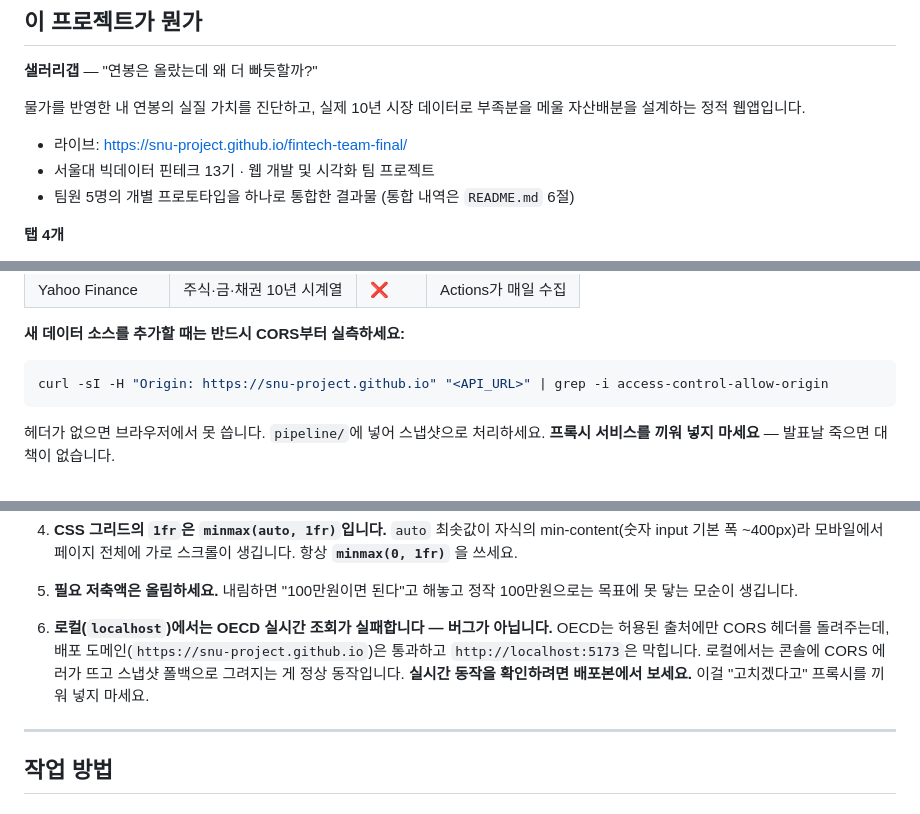
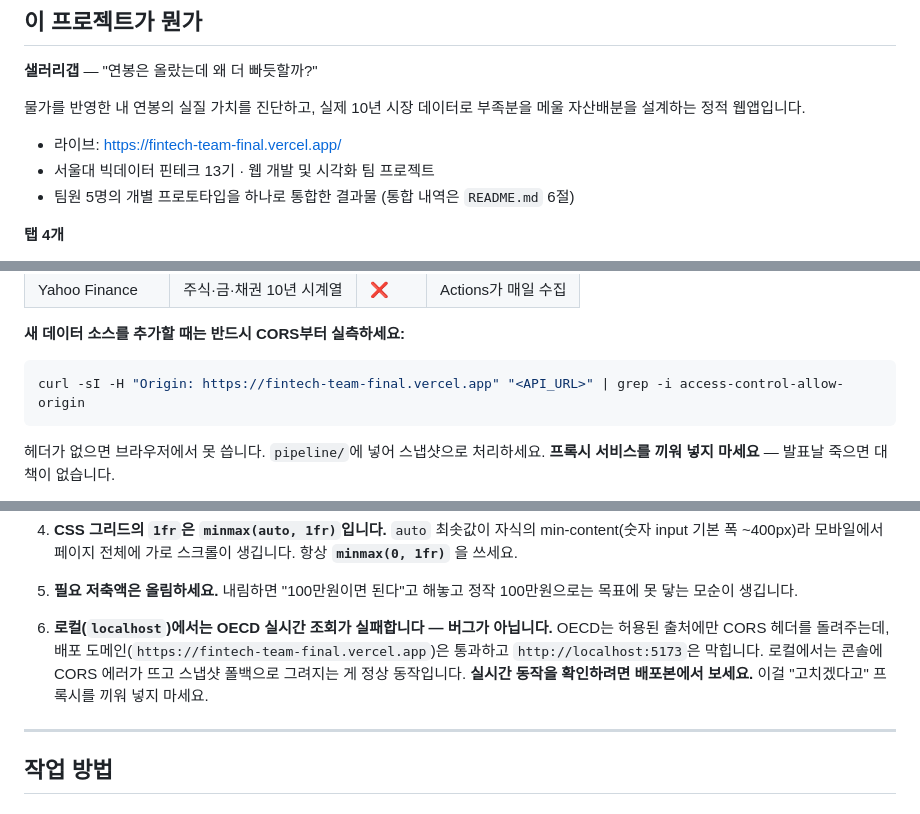
Before and after one commit to SNU-Project/fintech-team-final, a Markdown page: CLAUDE.md, 3 parts joined by grey strips. GitHub-like rendering.

````diff
--- a/CLAUDE.md
+++ b/CLAUDE.md
@@ -54,7 +54,7 @@ const RISK_RETURNS = { stable: 0.03, balanced: 0.06, aggressive: 0.09 };
 
 물가를 반영한 내 연봉의 실질 가치를 진단하고, 실제 10년 시장 데이터로 부족분을 메울 자산배분을 설계하는 정적 웹앱입니다.
 
-- 라이브: https://snu-project.github.io/fintech-team-final/
+- 라이브: https://fintech-team-final.vercel.app/
 - 서울대 빅데이터 핀테크 13기 · 웹 개발 및 시각화 팀 프로젝트
 - 팀원 5명의 개별 프로토타입을 하나로 통합한 결과물 (통합 내역은 `README.md` 6절)
 
@@ -106,7 +106,7 @@ docs/
 **새 데이터 소스를 추가할 때는 반드시 CORS부터 실측하세요:**
 
 ```bash
-curl -sI -H "Origin: https://snu-project.github.io" "<API_URL>" | grep -i access-control-allow-origin
+curl -sI -H "Origin: https://fintech-team-final.vercel.app" "<API_URL>" | grep -i access-control-allow-origin
 ```
 
 헤더가 없으면 브라우저에서 못 씁니다. `pipeline/`에 넣어 스냅샷으로 처리하세요. **프록시 서비스를 끼워 넣지 마세요** — 발표날 죽으면 대책이 없습니다.
@@ -129,7 +129,7 @@ API 키가 필요한 서비스도 피하세요. 현재 **키 없이** 전부 돌
 
 5. **필요 저축액은 올림하세요.** 내림하면 "100만원이면 된다"고 해놓고 정작 100만원으로는 목표에 못 닿는 모순이 생깁니다.
 
-6. **로컬(`localhost`)에서는 OECD 실시간 조회가 실패합니다 — 버그가 아닙니다.** OECD는 허용된 출처에만 CORS 헤더를 돌려주는데, 배포 도메인(`https://snu-project.github.io`)은 통과하고 `http://localhost:5173`은 막힙니다. 로컬에서는 콘솔에 CORS 에러가 뜨고 스냅샷 폴백으로 그려지는 게 정상 동작입니다. **실시간 동작을 확인하려면 배포본에서 보세요.** 이걸 "고치겠다고" 프록시를 끼워 넣지 마세요.
+6. **로컬(`localhost`)에서는 OECD 실시간 조회가 실패합니다 — 버그가 아닙니다.** OECD는 허용된 출처에만 CORS 헤더를 돌려주는데, 배포 도메인(`https://fintech-team-final.vercel.app`)은 통과하고 `http://localhost:5173`은 막힙니다. 로컬에서는 콘솔에 CORS 에러가 뜨고 스냅샷 폴백으로 그려지는 게 정상 동작입니다. **실시간 동작을 확인하려면 배포본에서 보세요.** 이걸 "고치겠다고" 프록시를 끼워 넣지 마세요.
 
 ---
 
````
Also changed, not shown: README.md (+1 -1 lines).
